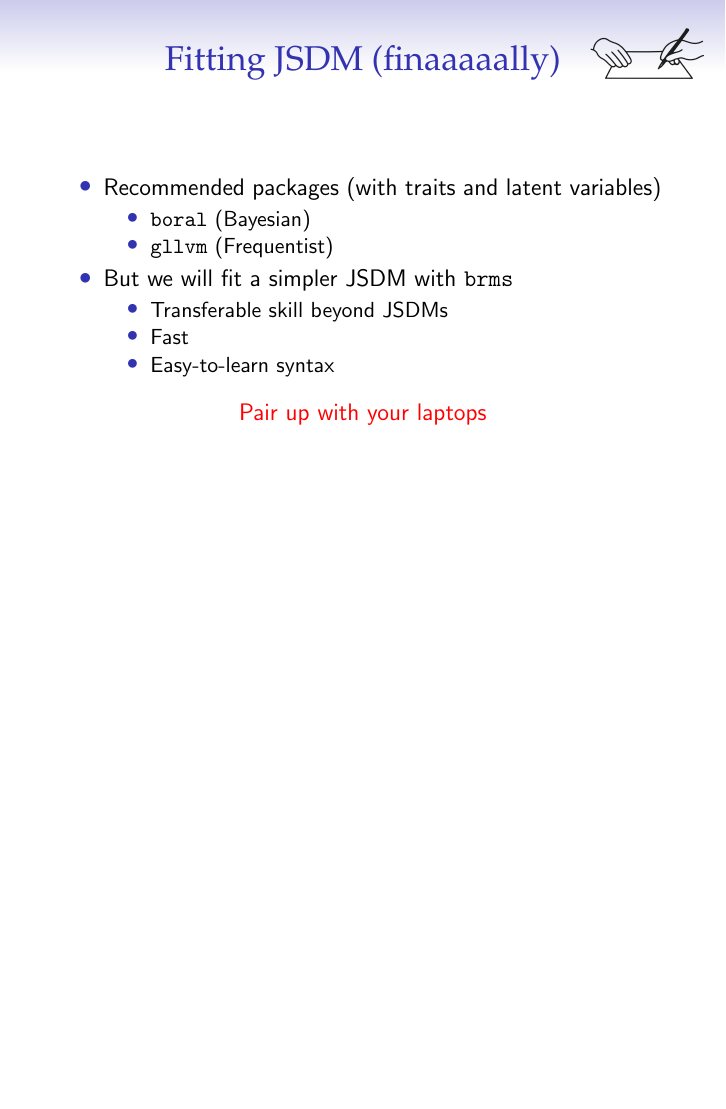
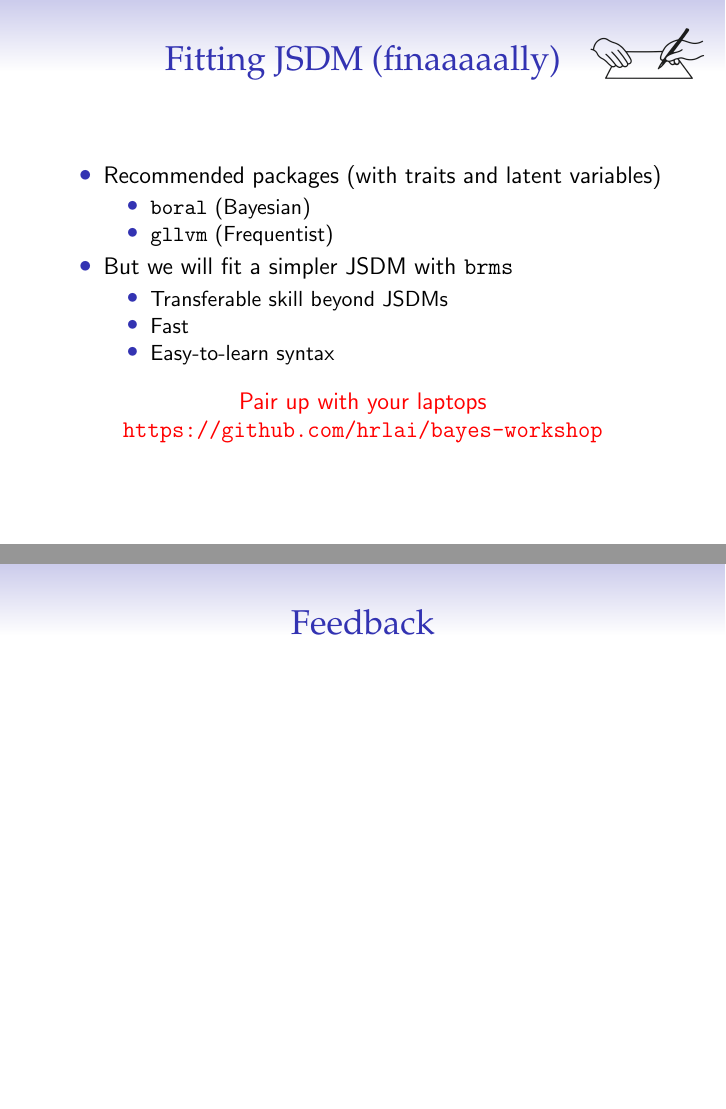
Before and after one commit to hrlai/bayes-workshop, LaTeX slides (slides/part2.tex): page 19 of 22 before the commit and pages 19 and 23 of 23 after it, the two joined at a grey line, the shorter picture padded with empty space. Compiled offline with pdfLaTeX.

Commit message:
feedback reminder

```diff
--- a/slides/part2.tex
+++ b/slides/part2.tex
@@ -158,7 +158,8 @@ Y_{ij} &\sim \text{Bernoulli}(p_{ij}) \\
 \end{itemize}
 \pause
 \begin{center}
-\alert{Pair up with your laptops}
+\alert{Pair up with your laptops\\
+\texttt{https://github.com/hrlai/bayes-workshop}}
 \end{center}
 \end{frame}
 
@@ -179,4 +180,8 @@ Andrew Gelman
 I still use frequentist approach, and everytime I return to it, I realise how much more I appreciate frequentist because of what I have learnt from Bayesian inference.
 \end{frame}
 
+\begin{frame}{Feedback}
+
+\end{frame}
+
 \end{document}
```
